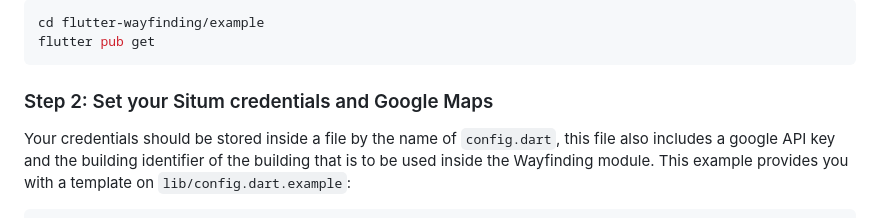
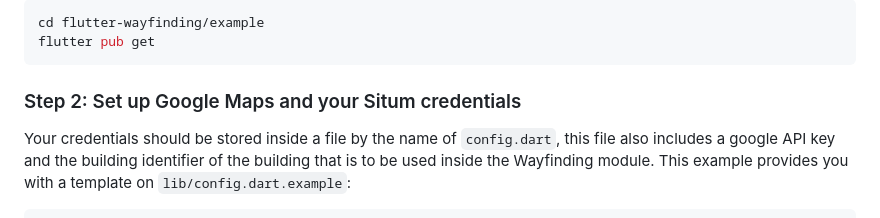
Before and after one commit to situmtech/flutter, a Markdown page: example/README.md, the part around the change. Rendered like a GitHub page.

Commit message:
More re-structuration

````diff
--- a/example/README.md
+++ b/example/README.md
@@ -42,7 +42,7 @@ cd flutter-wayfinding/example
 flutter pub get
 ```
 
-### Step 2: Set your Situm credentials and Google Maps <a name="config"/>
+### Step 2: Set up Google Maps and your Situm credentials <a name="config"/>
 
 Your credentials should be stored inside a file by the name of `config.dart`, this file also includes a google API key and the building identifier of the building that is to be used inside the Wayfinding module. This example provides you with a template on `lib/config.dart.example`:
 
````
Also changed, not shown: 1 other file.
